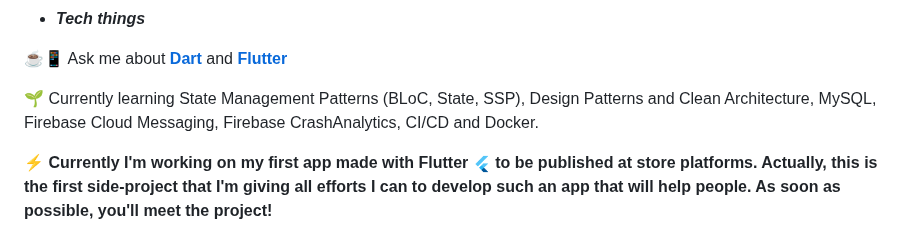
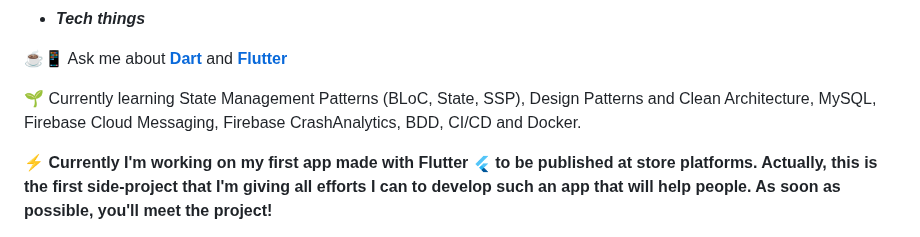
Before and after one commit to feliperfdev/feliperfdev, a Markdown page: README.md, the part around the change. Drawn GitHub-style.

```diff
--- a/README.md
+++ b/README.md
@@ -25,7 +25,7 @@
 
 ☕📱 Ask me about [**Dart**](https://dart.dev) and [**Flutter**](https://flutter.dev) <p>
 
-🌱 Currently learning State Management Patterns (BLoC, State, SSP), Design Patterns and Clean Architecture, MySQL, Firebase Cloud Messaging, Firebase CrashAnalytics, CI/CD and Docker.
+🌱 Currently learning State Management Patterns (BLoC, State, SSP), Design Patterns and Clean Architecture, MySQL, Firebase Cloud Messaging, Firebase CrashAnalytics, BDD, CI/CD and Docker.
 
 ⚡ **Currently I'm working on my first app made with Flutter <img src="assets/flutter-logo.png" width=18 title='Flutter'/> to be published at store platforms. Actually, this is the first side-project that I'm giving all efforts I can to develop such an app that will help people. As soon as possible, you'll meet the project!**
 
```
